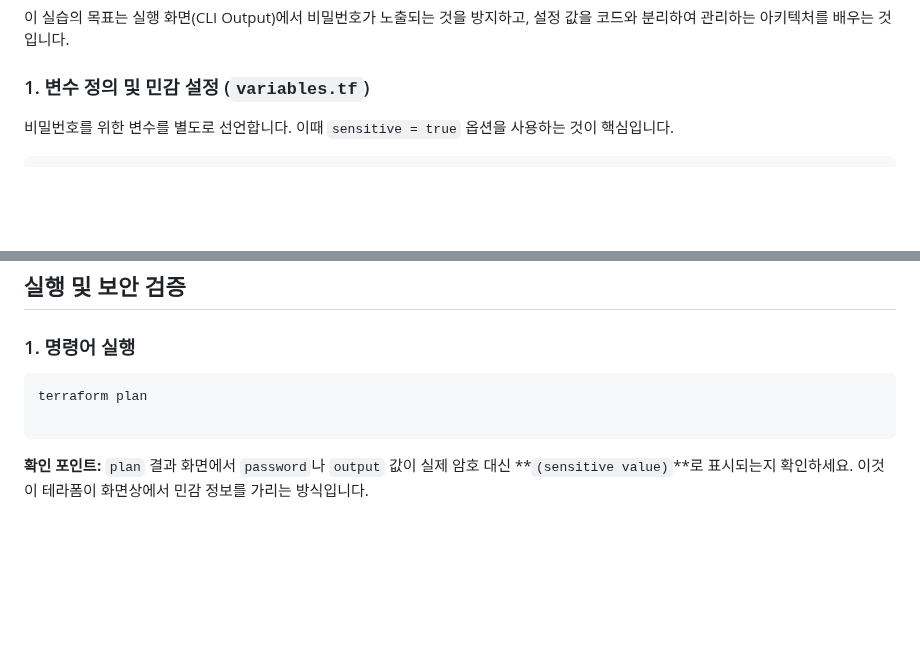
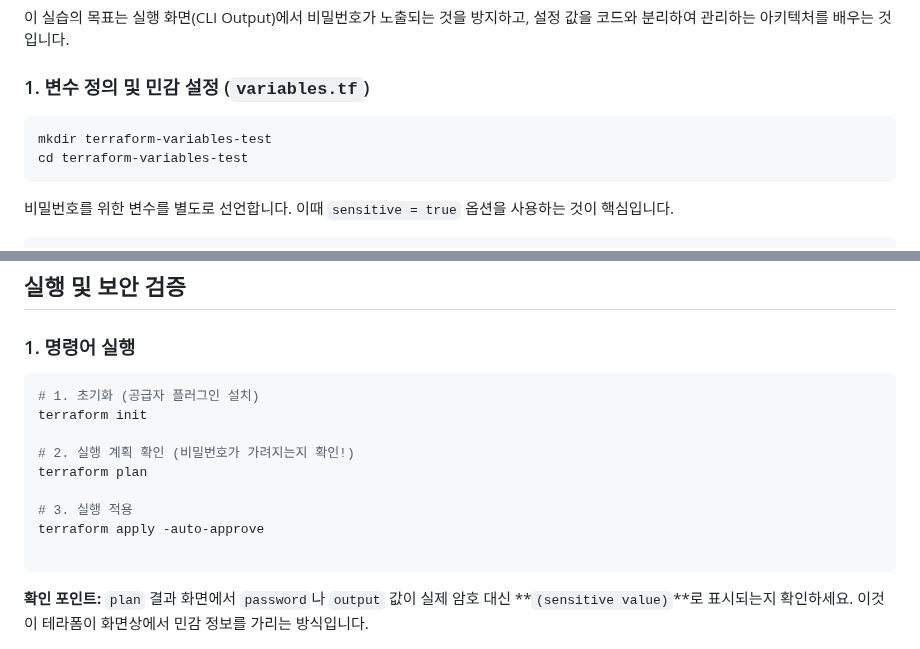
Before and after one commit to putto4u/05.PublicCloud, a Markdown page: 150. 테라폼 AWS 리소스 배포/0002. 암호저장변수.md, 2 parts joined by grey strips. Rendered like a GitHub page; blank space fills up the shorter version.

````diff
--- a/150. 테라폼 AWS 리소스 배포/0002. 암호저장변수.md
+++ b/150. 테라폼 AWS 리소스 배포/0002. 암호저장변수.md
@@ -7,6 +7,10 @@
 이 실습의 목표는 실행 화면(CLI Output)에서 비밀번호가 노출되는 것을 방지하고, 설정 값을 코드와 분리하여 관리하는 아키텍처를 배우는 것입니다.
 
 ### 1. 변수 정의 및 민감 설정 (`variables.tf`)
+```
+mkdir terraform-variables-test
+cd terraform-variables-test
+```
 
 비밀번호를 위한 변수를 별도로 선언합니다. 이때 `sensitive = true` 옵션을 사용하는 것이 핵심입니다.
 
@@ -62,7 +66,14 @@ db_admin_password = "EnhancedSecurityPass!2026"
 ### 1. 명령어 실행
 
 ```bash
+# 1. 초기화 (공급자 플러그인 설치)
+terraform init
+
+# 2. 실행 계획 확인 (비밀번호가 가려지는지 확인!)
 terraform plan
+
+# 3. 실행 적용
+terraform apply -auto-approve
 
 ```
 
````
